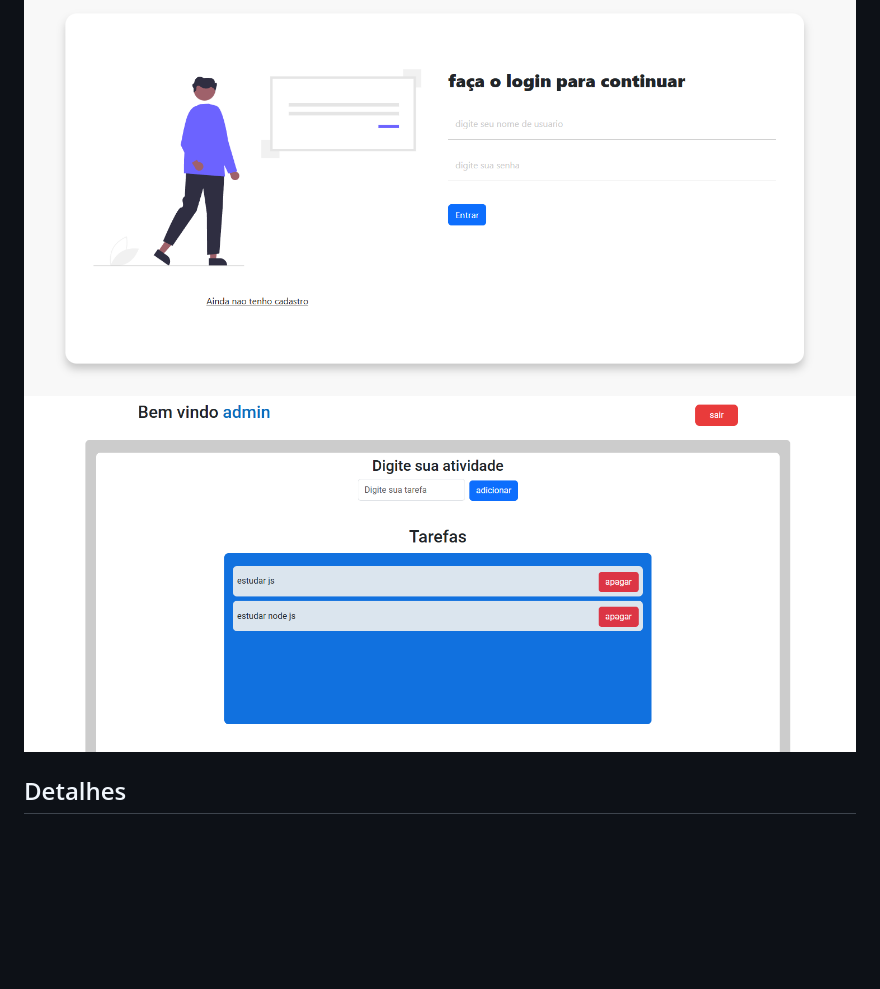
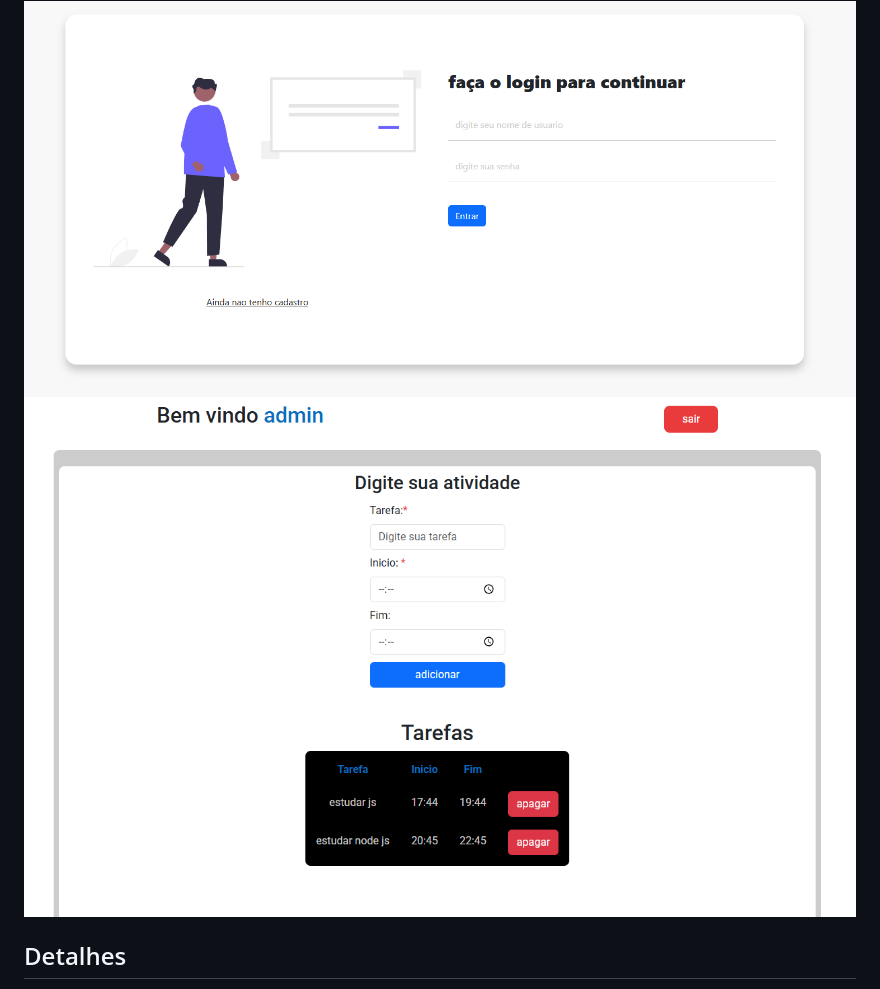
Before and after one commit to dorffdaniel/projeto-com-froms, a Markdown page: readme.md, the part around the change. Rendered like a GitHub page; pictures changed too: img/design-are-user.png (deleted), img/design02.png (added); blank space fills up the shorter version.

Commit message:
alteracao imagem readme

```diff
--- a/readme.md
+++ b/readme.md
@@ -9,7 +9,7 @@
 
 <img src="./img/design.png" alt="Preview do projeto">
 
-<img src="./img/design-are-user.png" alt="are do uaurio">
+<img src="./img/design02.png" alt="are do uaurio">
 
 ## Detalhes
 Projeto de cadastro e login desenvolvido em JavaScript, utilizando o localStorage para persistência de dados no navegador. O sistema permite criar uma conta, salvar as informações localmente e realizar autenticação comparando os dados informados no login com os dados previamente cadastrados. Após a validação correta, o usuário é redirecionado para uma página restrita onde poderar estar gerenciando criaçoes de atividades.
```
